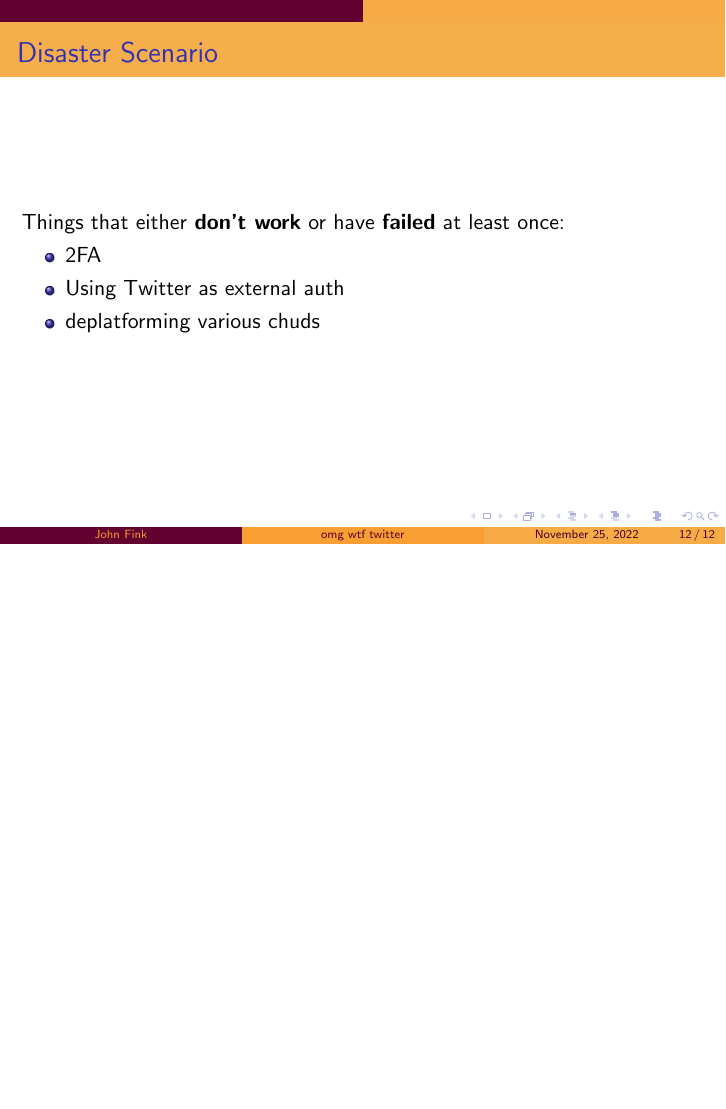
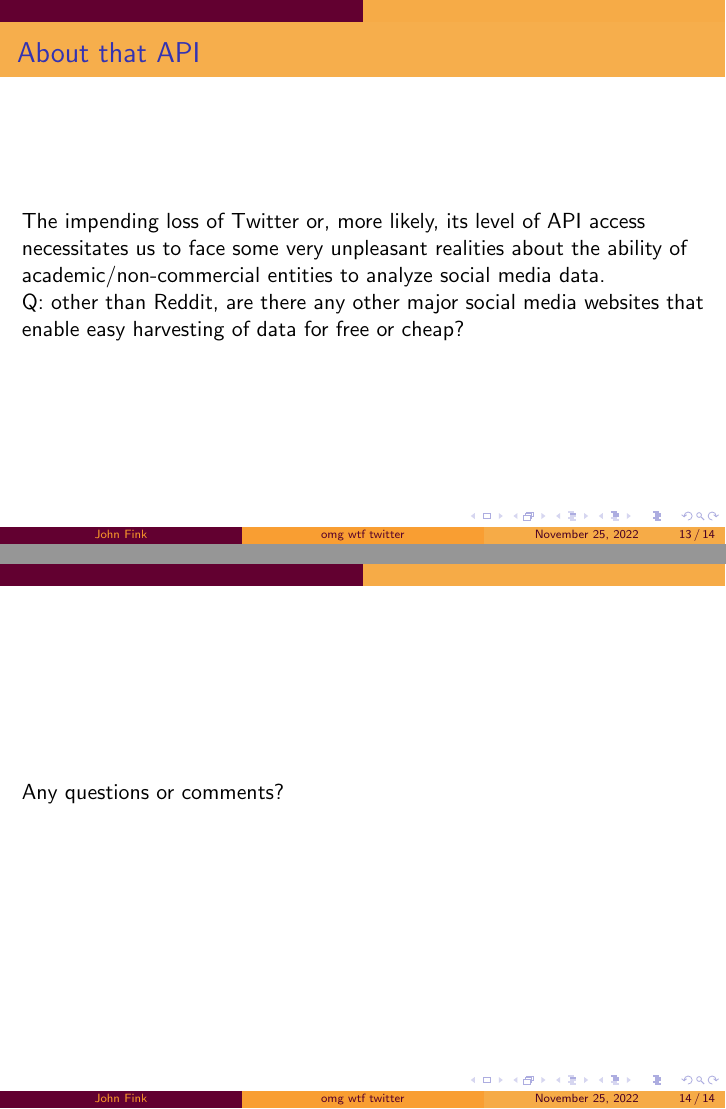
Before and after one commit to jbfink/omg-wtf-twitter, LaTeX slides (omgwtftwitter.tex): page 44 of 44 before the commit and pages 45 and 46 of 46 after it, the two joined at a grey line, the shorter picture padded with empty space. Compiled offline with pdfLaTeX.

Commit message:
txs auto checkin

```diff
--- a/omgwtftwitter.tex
+++ b/omgwtftwitter.tex
@@ -130,4 +130,14 @@
 	\end{itemize}
 \end{frame}
 
+\begin{frame}{About that API}
+	The impending loss of Twitter or, more likely, its level of API access necessitates us to face some very unpleasant realities about the ability of academic/non-commercial entities to analyze social media data.
+
+	Q: other than Reddit, are there any other major social media websites that enable easy harvesting of data for free or cheap?
+\end{frame}
+
+\begin{frame}
+	Any questions or comments?
+\end{frame}
+
 \end{document}
```
